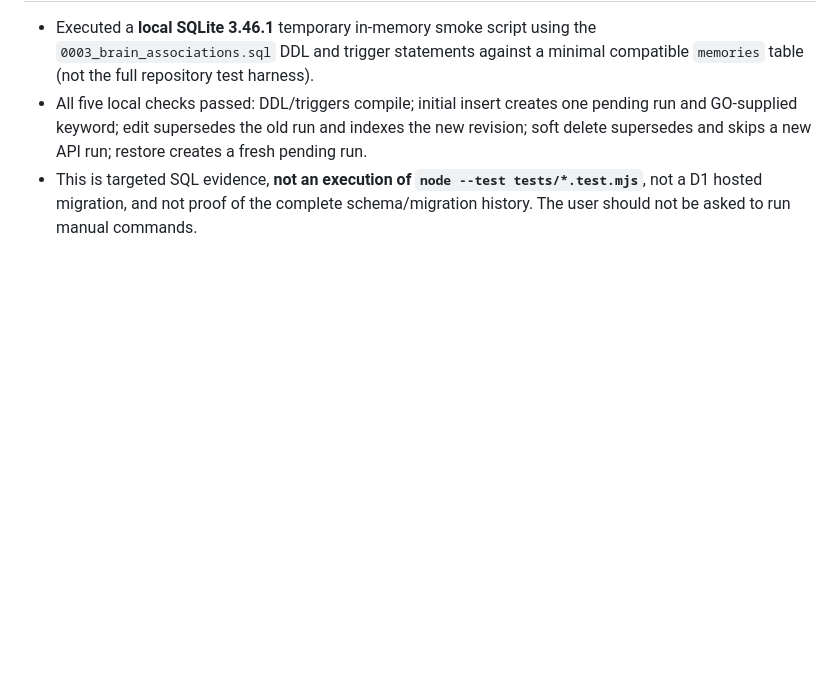
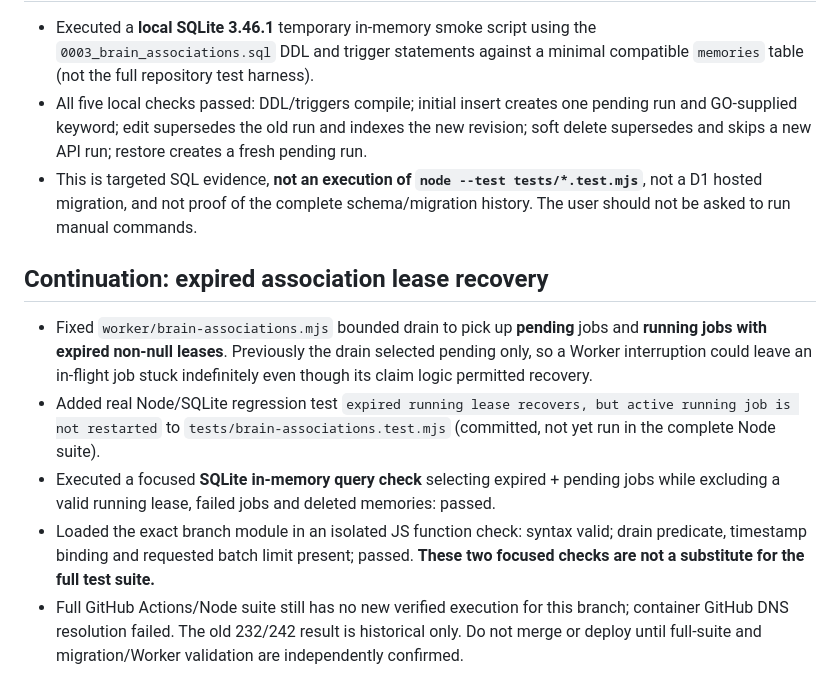
Before and after one commit to pureekangraw-ops/Go-Together, a Markdown page: docs/brain-development-checkpoint.md, the part around the change. Rendered like a GitHub page; blank space fills up the shorter version.

Commit message:
Checkpoint Brain recovery fix with tested bounds and remaining verification gap

```diff
--- a/docs/brain-development-checkpoint.md
+++ b/docs/brain-development-checkpoint.md
@@ -49,3 +49,10 @@ Resume from docs/superpowers/plans/2026-11-12-brain-search-associations.md and t
 - Executed a **local SQLite 3.46.1** temporary in-memory smoke script using the `0003_brain_associations.sql` DDL and trigger statements against a minimal compatible `memories` table (not the full repository test harness).
 - All five local checks passed: DDL/triggers compile; initial insert creates one pending run and GO-supplied keyword; edit supersedes the old run and indexes the new revision; soft delete supersedes and skips a new API run; restore creates a fresh pending run.
 - This is targeted SQL evidence, **not an execution of `node --test tests/*.test.mjs`**, not a D1 hosted migration, and not proof of the complete schema/migration history. The user should not be asked to run manual commands.
+
+## Continuation: expired association lease recovery
+- Fixed `worker/brain-associations.mjs` bounded drain to pick up **pending** jobs and **running jobs with expired non-null leases**. Previously the drain selected pending only, so a Worker interruption could leave an in-flight job stuck indefinitely even though its claim logic permitted recovery.
+- Added real Node/SQLite regression test `expired running lease recovers, but active running job is not restarted` to `tests/brain-associations.test.mjs` (committed, not yet run in the complete Node suite).
+- Executed a focused **SQLite in-memory query check** selecting expired + pending jobs while excluding a valid running lease, failed jobs and deleted memories: passed.
+- Loaded the exact branch module in an isolated JS function check: syntax valid; drain predicate, timestamp binding and requested batch limit present; passed. **These two focused checks are not a substitute for the full test suite.**
+- Full GitHub Actions/Node suite still has no new verified execution for this branch; container GitHub DNS resolution failed. The old 232/242 result is historical only. Do not merge or deploy until full-suite and migration/Worker validation are independently confirmed.
```
